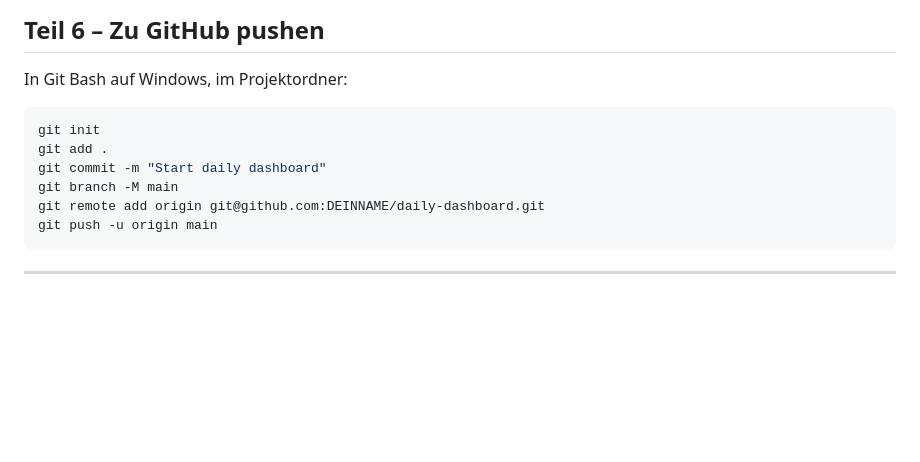
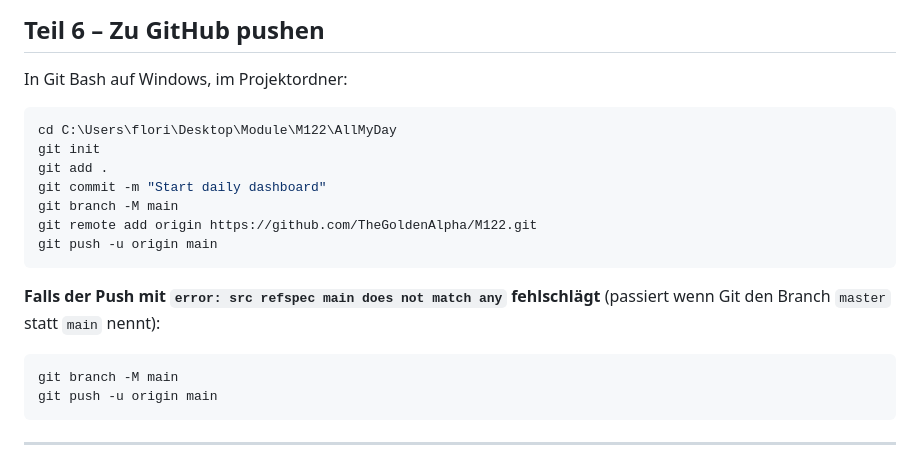
Before and after one commit to TheGoldenAlpha/M122, a Markdown page: anleitung.md, the part around the change. GitHub-like rendering; blank space fills up the shorter version.

Commit message:
Start daily dashboard

````diff
--- a/anleitung.md
+++ b/anleitung.md
@@ -302,11 +302,19 @@ echo "Update fertig: $(date)" >> "$LOG_DIR/update.log"
 In Git Bash auf Windows, im Projektordner:
 
 ```bash
+cd C:\Users\flori\Desktop\Module\M122\AllMyDay
 git init
 git add .
 git commit -m "Start daily dashboard"
 git branch -M main
-git remote add origin git@github.com:DEINNAME/daily-dashboard.git
+git remote add origin https://github.com/TheGoldenAlpha/M122.git
+git push -u origin main
+```
+
+**Falls der Push mit `error: src refspec main does not match any` fehlschlägt** (passiert wenn Git den Branch `master` statt `main` nennt):
+
+```bash
+git branch -M main
 git push -u origin main
 ```
 
````
